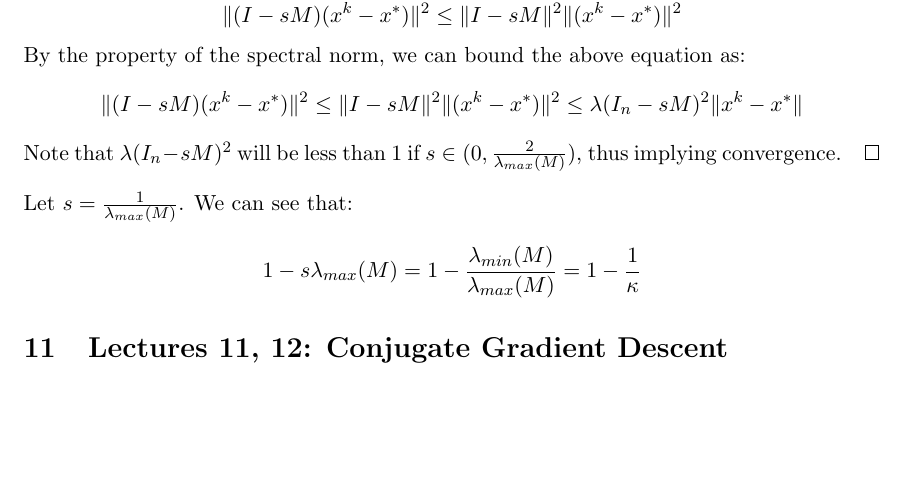
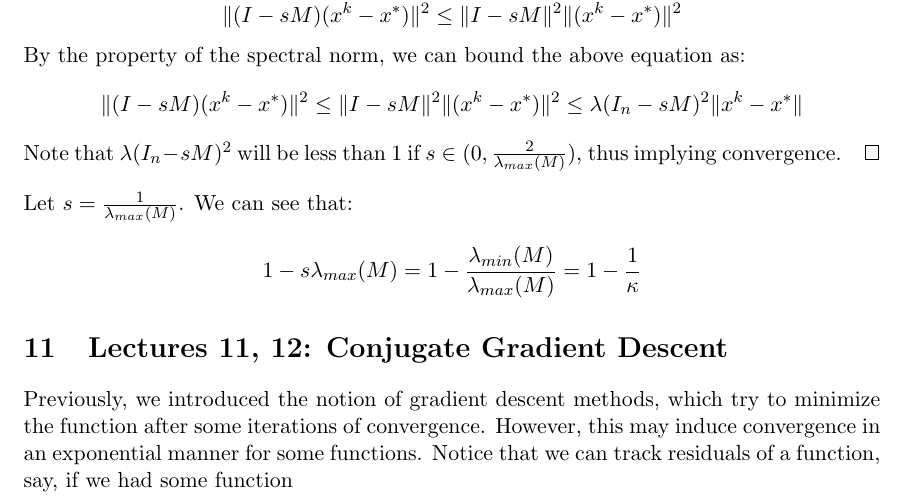
Before and after one commit to anthonykyoon/notes-latex, a LaTeX paper (STAT24310_notes.tex): part of page 25 of 25, cut so that both start at the same text, the shorter picture padded with empty space. Compiled offline with pdfLaTeX.

Commit message:
added notes

```diff
--- a/STAT24310_notes.tex
+++ b/STAT24310_notes.tex
@@ -913,4 +913,5 @@ Let $s = \frac{1}{\lambda_{max}(M)}$. We can see that:
 1 - s\lambda_{max}(M) = 1 - \frac{\lambda_{min}(M)}{\lambda_{max}(M)} = 1 - \frac{1}{\kappa}
 \]
 \section{Lectures 11, 12: Conjugate Gradient Descent}
+Previously, we introduced the notion of gradient descent methods, which try to minimize the function after some iterations of convergence. However, this may induce convergence in an exponential manner for some functions. Notice that we can track residuals of a function, say, if we had some function
 \end{document}
```
Also changed, not shown: STAT24310_notes.pdf.
